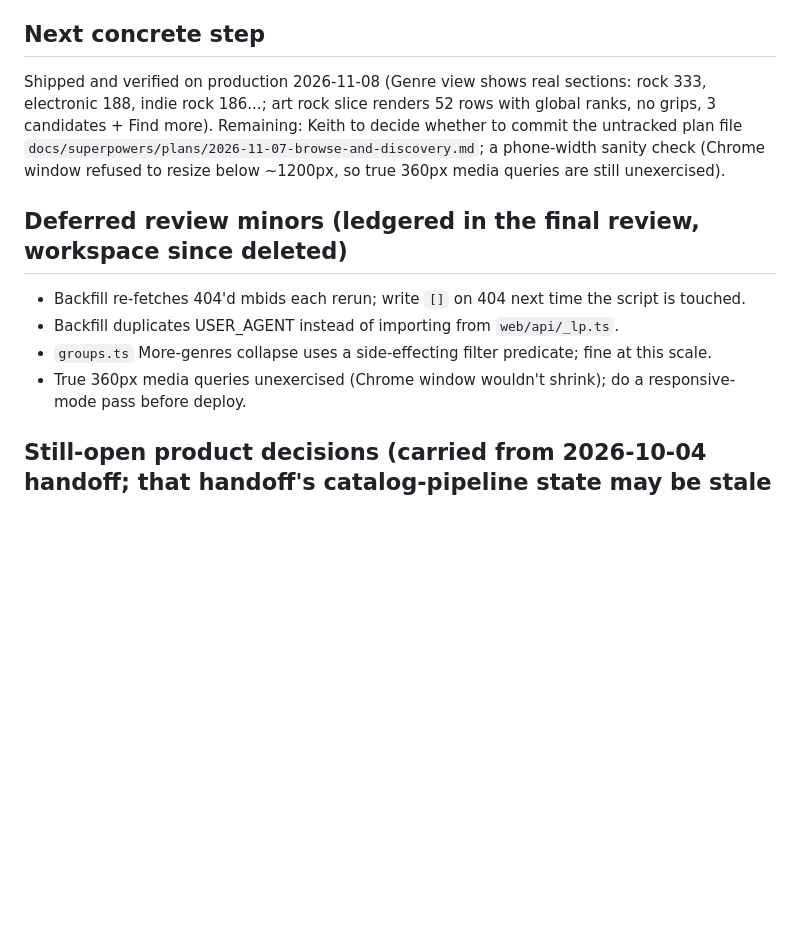
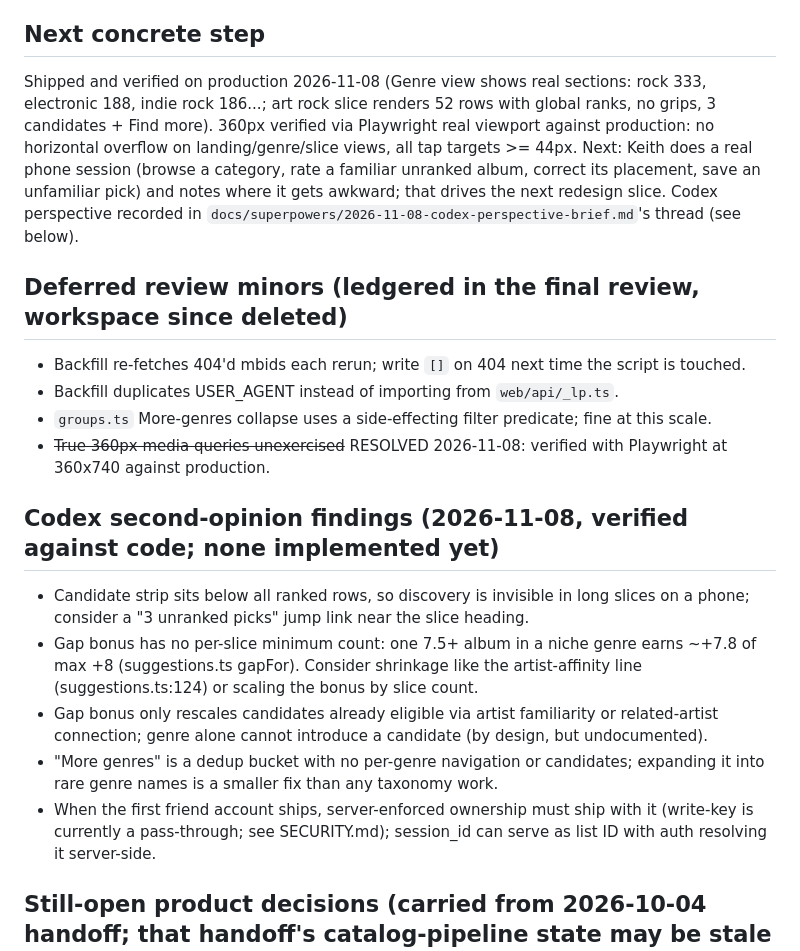
Before and after one commit to k-obrien17/album-case, a Markdown page: HANDOFF.md, the part around the change. GitHub-like rendering; blank space fills up the shorter version.

Commit message:
docs: record Codex review findings and resolved 360px check in handoff
Co-Authored-By: Claude Fable 5 <noreply@anthropic.com>
Claude-Session: https://claude.ai/code/session_01QNRALJQVknUUr5T57uZwed

```diff
--- a/HANDOFF.md
+++ b/HANDOFF.md
@@ -13,13 +13,20 @@ Browse-by-category views + gap-aware discovery (spec `docs/superpowers/specs/202
 - Bootstrap now overlays discovered genres onto seed-pool albums; snapshots self-heal genres on the next save.
 
 ## Next concrete step
-Shipped and verified on production 2026-11-08 (Genre view shows real sections: rock 333, electronic 188, indie rock 186...; art rock slice renders 52 rows with global ranks, no grips, 3 candidates + Find more). Remaining: Keith to decide whether to commit the untracked plan file `docs/superpowers/plans/2026-11-07-browse-and-discovery.md`; a phone-width sanity check (Chrome window refused to resize below ~1200px, so true 360px media queries are still unexercised).
+Shipped and verified on production 2026-11-08 (Genre view shows real sections: rock 333, electronic 188, indie rock 186...; art rock slice renders 52 rows with global ranks, no grips, 3 candidates + Find more). 360px verified via Playwright real viewport against production: no horizontal overflow on landing/genre/slice views, all tap targets >= 44px. Next: Keith does a real phone session (browse a category, rate a familiar unranked album, correct its placement, save an unfamiliar pick) and notes where it gets awkward; that drives the next redesign slice. Codex perspective recorded in `docs/superpowers/2026-11-08-codex-perspective-brief.md`'s thread (see below).
 
 ## Deferred review minors (ledgered in the final review, workspace since deleted)
 - Backfill re-fetches 404'd mbids each rerun; write `[]` on 404 next time the script is touched.
 - Backfill duplicates USER_AGENT instead of importing from `web/api/_lp.ts`.
 - `groups.ts` More-genres collapse uses a side-effecting filter predicate; fine at this scale.
-- True 360px media queries unexercised (Chrome window wouldn't shrink); do a responsive-mode pass before deploy.
+- ~~True 360px media queries unexercised~~ RESOLVED 2026-11-08: verified with Playwright at 360x740 against production.
+
+## Codex second-opinion findings (2026-11-08, verified against code; none implemented yet)
+- Candidate strip sits below all ranked rows, so discovery is invisible in long slices on a phone; consider a "3 unranked picks" jump link near the slice heading.
+- Gap bonus has no per-slice minimum count: one 7.5+ album in a niche genre earns ~+7.8 of max +8 (suggestions.ts gapFor). Consider shrinkage like the artist-affinity line (suggestions.ts:124) or scaling the bonus by slice count.
+- Gap bonus only rescales candidates already eligible via artist familiarity or related-artist connection; genre alone cannot introduce a candidate (by design, but undocumented).
+- "More genres" is a dedup bucket with no per-genre navigation or candidates; expanding it into rare genre names is a smaller fix than any taxonomy work.
+- When the first friend account ships, server-enforced ownership must ship with it (write-key is currently a pass-through; see SECURITY.md); session_id can serve as list ID with auth resolving it server-side.
 
 ## Still-open product decisions (carried from 2026-10-04 handoff; that handoff's catalog-pipeline state may be stale — cron fixes landed since)
 - Redesign decisions (mockup https://claude.ai/artifact/2z3JETpGSYvDYc8AWJMgVT): ranking method, where Want to listen lives, drop drag-reorder, Hide semantics, Voice speed round's fate, default source.
```
